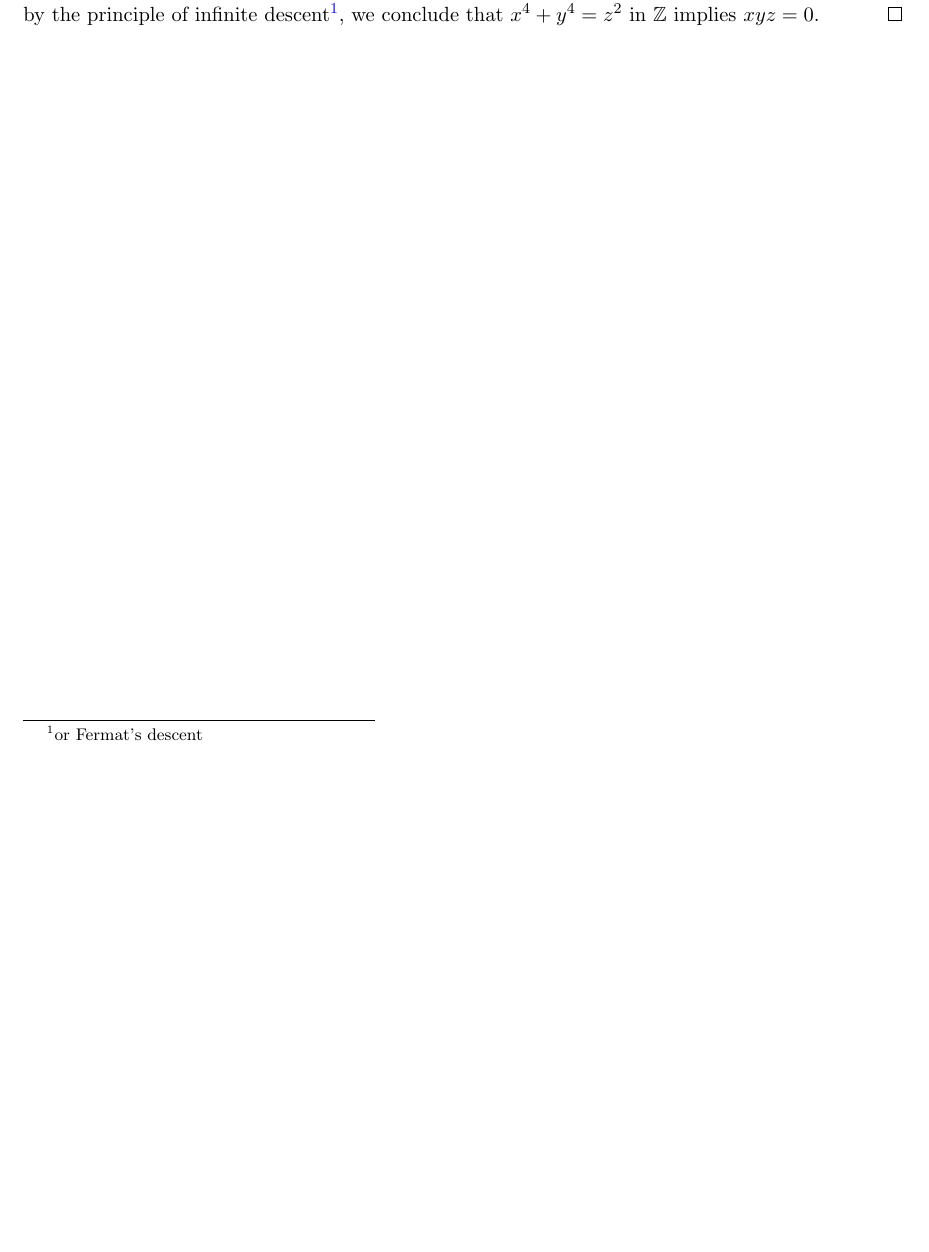
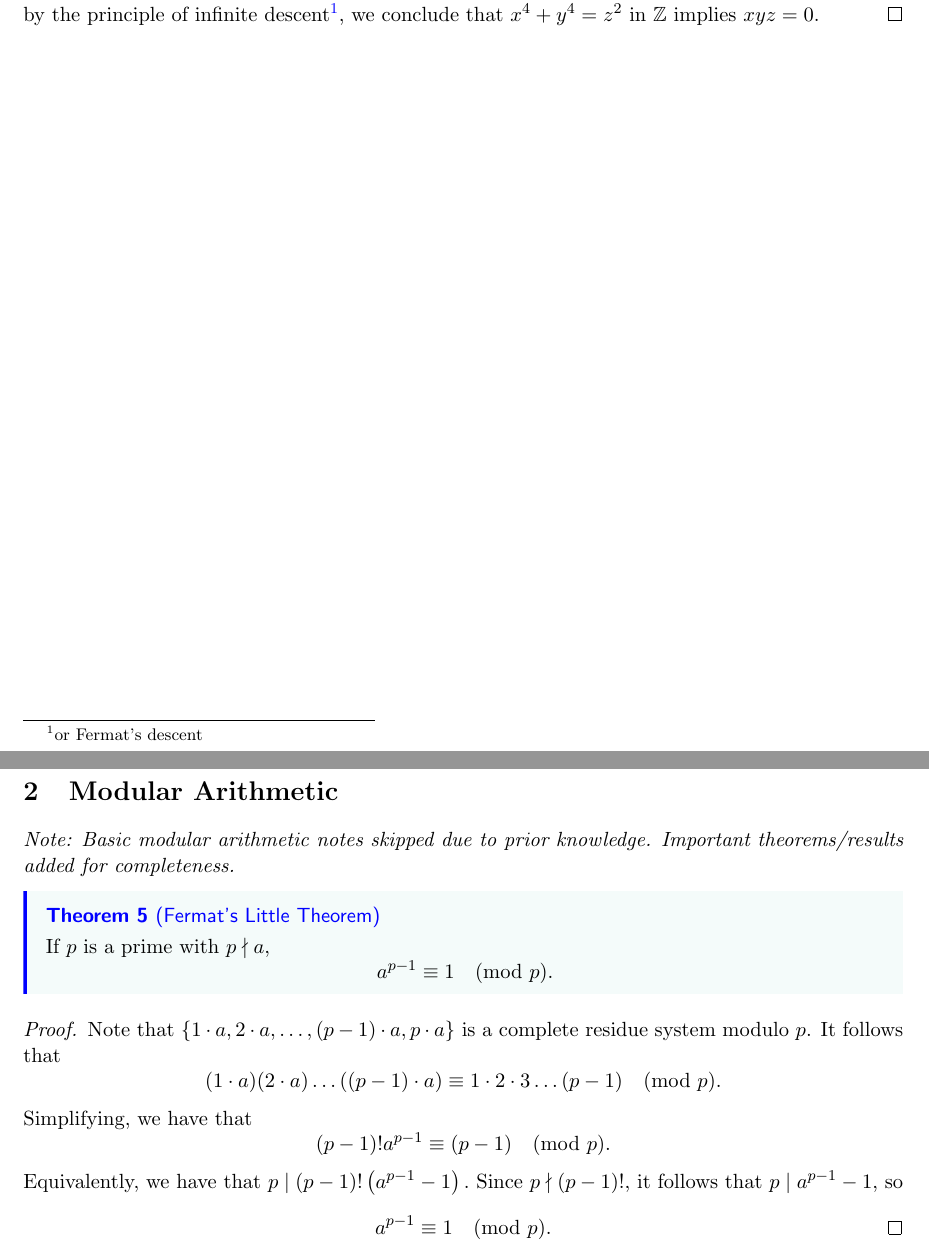
Before and after one commit to dyang5/SelfStudyNotes, a LaTeX paper (MATH-356-NumberTheory-Rutgers/M356_Rutgers_Notes.tex): part of page 4 of 4 before the commit and two parts of pages 4 and 5 of 5 after it, the two joined at a grey line, cut so that both start at the same text, the shorter picture padded with empty space. Compiled offline with pdfLaTeX.

Commit message:
Lecture 5 notes added.

```diff
--- a/MATH-356-NumberTheory-Rutgers/M356_Rutgers_Notes.tex
+++ b/MATH-356-NumberTheory-Rutgers/M356_Rutgers_Notes.tex
@@ -139,3 +140,30 @@ that $x^4 + y^4 = z^2$ in $\Z$ implies $xyz = 0$. \end{proof}
 
+\section{Modular Arithmetic}
 
+\textit{Note: Basic modular arithmetic notes skipped due to prior knowledge. Important theorems/results added for completeness.}
+
+\begin{theorem}[Fermat's Little Theorem]
+If $p$ is a prime with $p \nmid a$,
+\[
+    a^{p-1} \equiv 1 \pmod p.
+\]
+\end{theorem}
+
+\begin{proof}
+Note that $\{ 1\cdot a, 2\cdot a, \dots, (p-1)\cdot a, p\cdot a\}$
+is a complete residue system modulo $p$. It follows that
+\[
+    (1\cdot a)(2\cdot a) \dots ((p-1) \cdot a) \equiv 1\cdot 2\cdot 3 \dots (p-1) \pmod p.
+\]
+
+Simplifying, we have that
+\[
+    (p-1)! a^{p-1} \equiv (p-1) \pmod p.
+\]
+
+Equivalently, we have that $p \mid (p-1)! \left( a^{p-1} - 1 \right).$ Since $p \nmid (p-1)!$, it follows that $p \mid a^{p-1} - 1$, so
+\[
+    a^{p-1} \equiv 1 \pmod p. \qedhere
+\]
+\end{proof}
 \end{document}
```
Also changed, not shown: MATH-356-NumberTheory-Rutgers/M356_Rutgers_Notes.pdf, MATH-356-NumberTheory-Rutgers/M356_Rutgers_Notes.tex (1 more changed lines).
